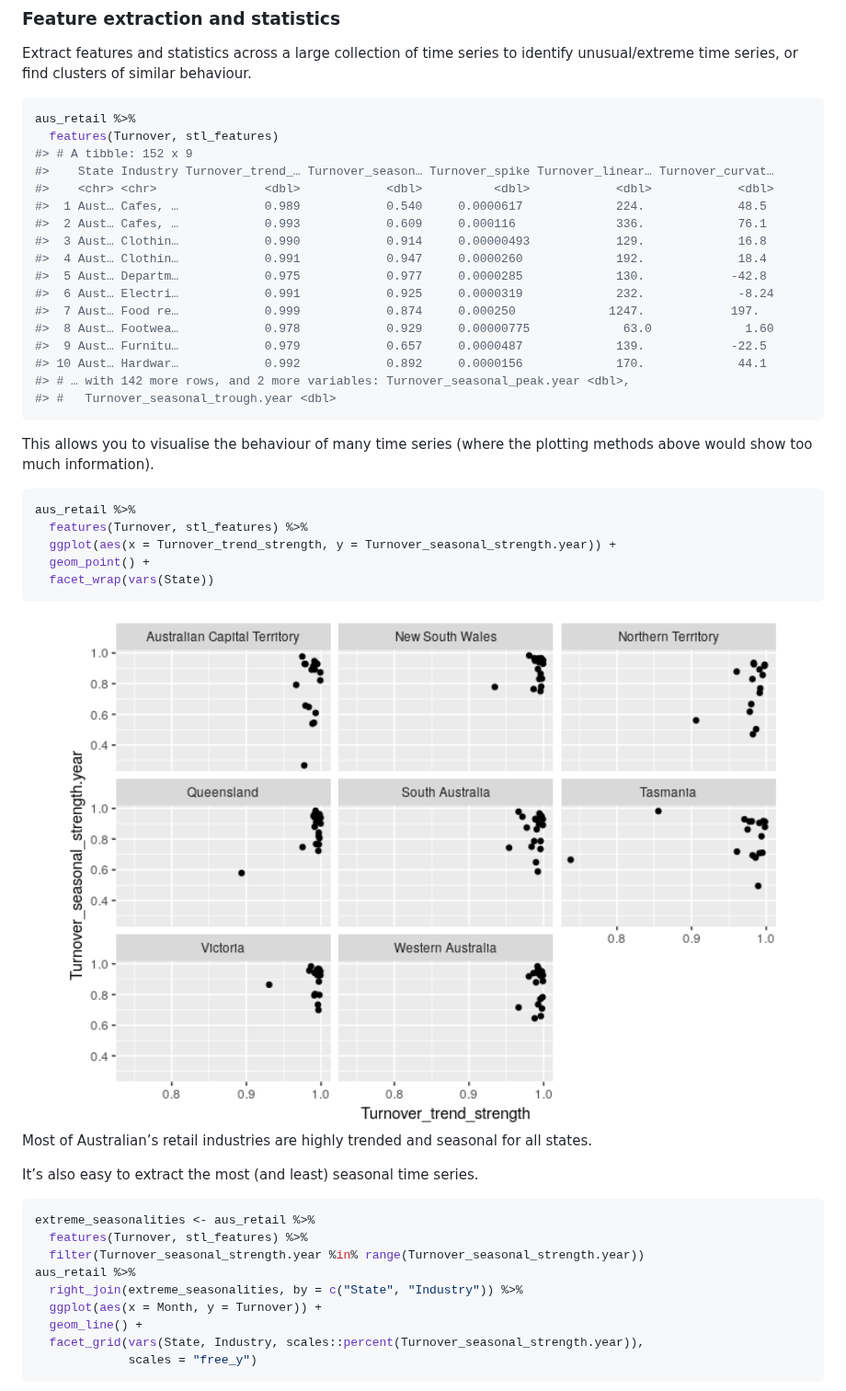
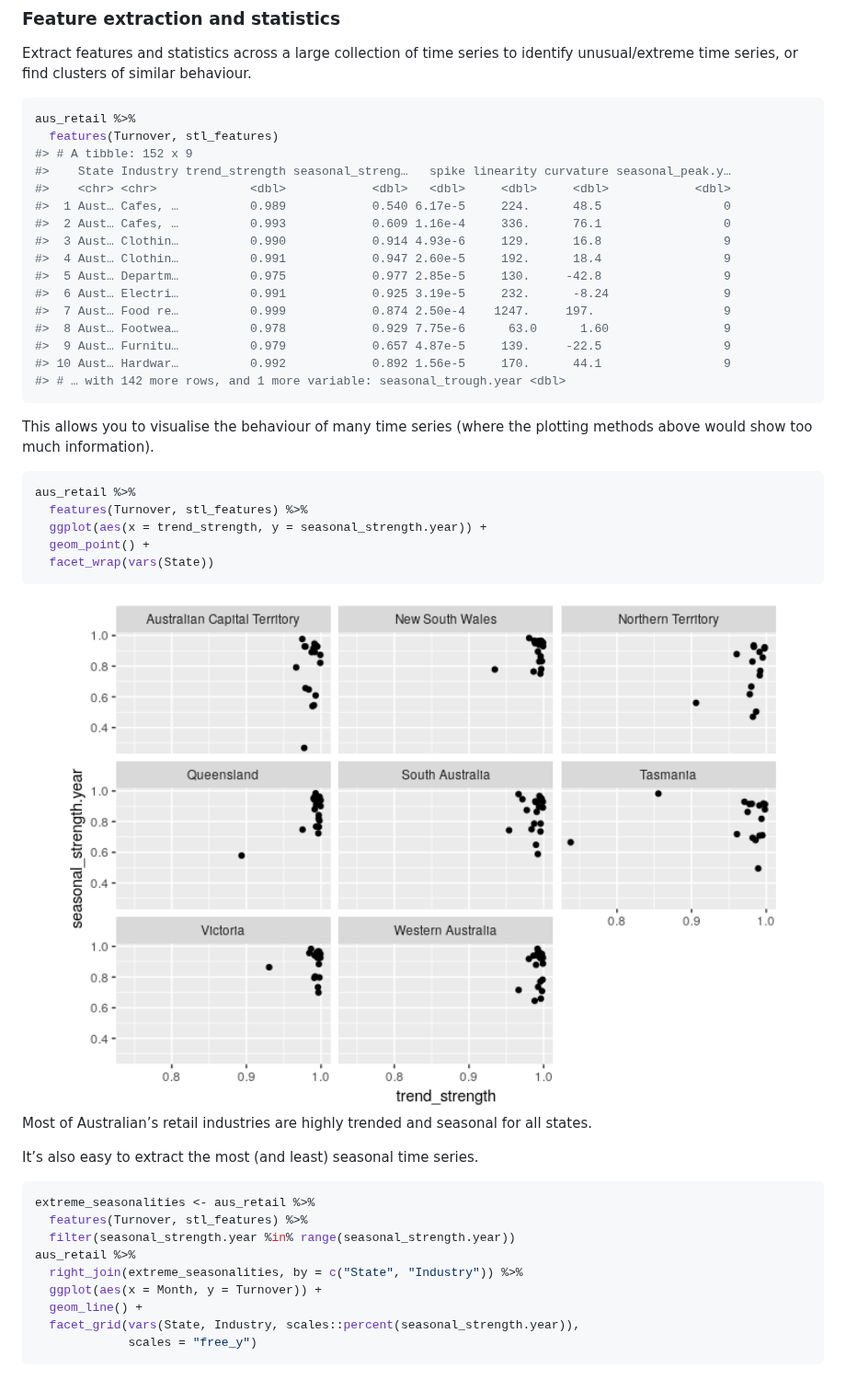
Before and after one commit to tidyverts/feasts, a Markdown page: README.md, the part around the change. Shown at 92% size. GitHub-like rendering; pictures changed too: man/figures/README-features-plot-1.png.

Commit message:
Updated README for features() changes

````diff
--- a/README.md
+++ b/README.md
@@ -119,20 +119,19 @@ behaviour.
 aus_retail %>%
   features(Turnover, stl_features)
 #> # A tibble: 152 x 9
-#>    State Industry Turnover_trend_… Turnover_season… Turnover_spike Turnover_linear… Turnover_curvat…
-#>    <chr> <chr>               <dbl>            <dbl>          <dbl>            <dbl>            <dbl>
-#>  1 Aust… Cafes, …            0.989            0.540     0.0000617             224.             48.5
-#>  2 Aust… Cafes, …            0.993            0.609     0.000116              336.             76.1
-#>  3 Aust… Clothin…            0.990            0.914     0.00000493            129.             16.8
-#>  4 Aust… Clothin…            0.991            0.947     0.0000260             192.             18.4
-#>  5 Aust… Departm…            0.975            0.977     0.0000285             130.            -42.8
-#>  6 Aust… Electri…            0.991            0.925     0.0000319             232.             -8.24
-#>  7 Aust… Food re…            0.999            0.874     0.000250             1247.            197.
-#>  8 Aust… Footwea…            0.978            0.929     0.00000775             63.0             1.60
-#>  9 Aust… Furnitu…            0.979            0.657     0.0000487             139.            -22.5
-#> 10 Aust… Hardwar…            0.992            0.892     0.0000156             170.             44.1
-#> # … with 142 more rows, and 2 more variables: Turnover_seasonal_peak.year <dbl>,
-#> #   Turnover_seasonal_trough.year <dbl>
+#>    State Industry trend_strength seasonal_streng…   spike linearity curvature seasonal_peak.y…
+#>    <chr> <chr>             <dbl>            <dbl>   <dbl>     <dbl>     <dbl>            <dbl>
+#>  1 Aust… Cafes, …          0.989            0.540 6.17e-5     224.      48.5                 0
+#>  2 Aust… Cafes, …          0.993            0.609 1.16e-4     336.      76.1                 0
+#>  3 Aust… Clothin…          0.990            0.914 4.93e-6     129.      16.8                 9
+#>  4 Aust… Clothin…          0.991            0.947 2.60e-5     192.      18.4                 9
+#>  5 Aust… Departm…          0.975            0.977 2.85e-5     130.     -42.8                 9
+#>  6 Aust… Electri…          0.991            0.925 3.19e-5     232.      -8.24                9
+#>  7 Aust… Food re…          0.999            0.874 2.50e-4    1247.     197.                  9
+#>  8 Aust… Footwea…          0.978            0.929 7.75e-6      63.0      1.60                9
+#>  9 Aust… Furnitu…          0.979            0.657 4.87e-5     139.     -22.5                 9
+#> 10 Aust… Hardwar…          0.992            0.892 1.56e-5     170.      44.1                 9
+#> # … with 142 more rows, and 1 more variable: seasonal_trough.year <dbl>
 ```
 
 This allows you to visualise the behaviour of many time series (where
@@ -141,7 +140,7 @@ the plotting methods above would show too much information).
 ``` r
 aus_retail %>%
   features(Turnover, stl_features) %>%
-  ggplot(aes(x = Turnover_trend_strength, y = Turnover_seasonal_strength.year)) +
+  ggplot(aes(x = trend_strength, y = seasonal_strength.year)) +
   geom_point() +
   facet_wrap(vars(State))
 ```
@@ -156,12 +155,12 @@ It’s also easy to extract the most (and least) seasonal time series.
 ``` r
 extreme_seasonalities <- aus_retail %>%
   features(Turnover, stl_features) %>%
-  filter(Turnover_seasonal_strength.year %in% range(Turnover_seasonal_strength.year))
+  filter(seasonal_strength.year %in% range(seasonal_strength.year))
 aus_retail %>%
   right_join(extreme_seasonalities, by = c("State", "Industry")) %>%
   ggplot(aes(x = Month, y = Turnover)) +
   geom_line() +
-  facet_grid(vars(State, Industry, scales::percent(Turnover_seasonal_strength.year)),
+  facet_grid(vars(State, Industry, scales::percent(seasonal_strength.year)),
              scales = "free_y")
 ```
 
````
Also changed, not shown: 1 other file.
